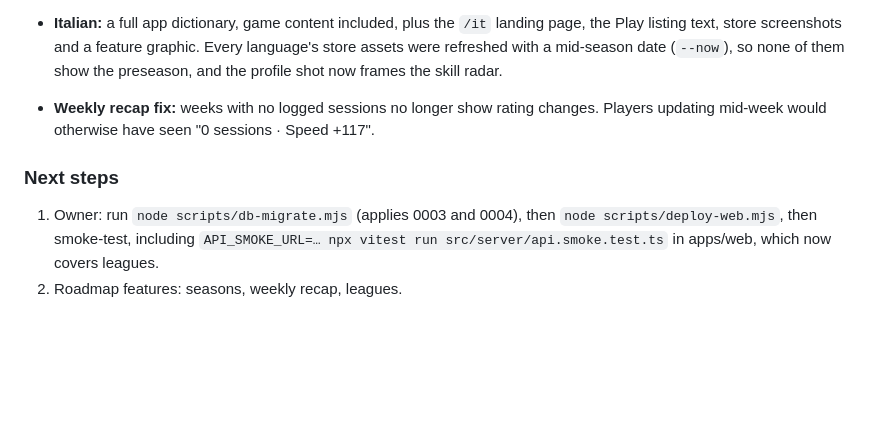
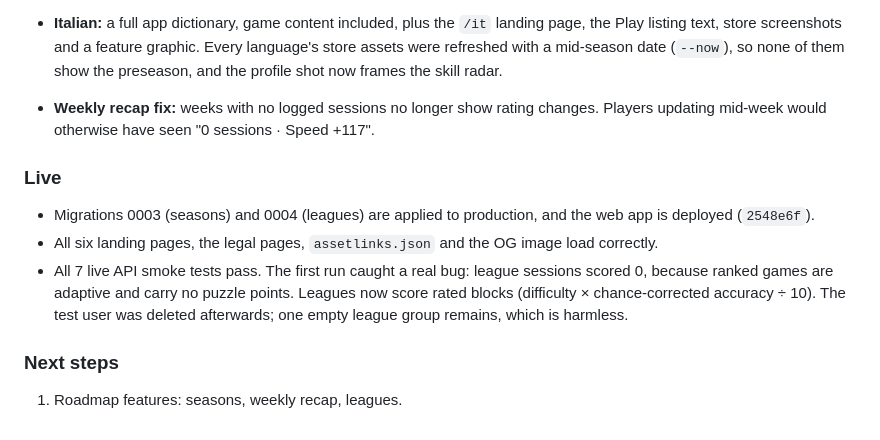
Before and after one commit to Himkush1414/midas-engine, a Markdown page: docs/SESSION_LOG.md, the part around the change. GitHub-like rendering; blank space fills up the shorter version.

Commit message:
docs: log the production migration, deploy and live smoke test
Co-Authored-By: Claude Opus 5.5 <noreply@anthropic.com>

```diff
--- a/docs/SESSION_LOG.md
+++ b/docs/SESSION_LOG.md
@@ -75,6 +75,10 @@ These steps publish to production, so they need the owner to run them (or allow
 - **Italian:** a full app dictionary, game content included, plus the `/it` landing page, the Play listing text, store screenshots and a feature graphic. Every language's store assets were refreshed with a mid-season date (`--now`), so none of them show the preseason, and the profile shot now frames the skill radar.
 - **Weekly recap fix:** weeks with no logged sessions no longer show rating changes. Players updating mid-week would otherwise have seen "0 sessions · Speed +117".
 
+### Live
+- Migrations 0003 (seasons) and 0004 (leagues) are applied to production, and the web app is deployed (`2548e6f`).
+- All six landing pages, the legal pages, `assetlinks.json` and the OG image load correctly.
+- All 7 live API smoke tests pass. The first run caught a real bug: league sessions scored 0, because ranked games are adaptive and carry no puzzle points. Leagues now score rated blocks (difficulty × chance-corrected accuracy ÷ 10). The test user was deleted afterwards; one empty league group remains, which is harmless.
+
 ### Next steps
-1. Owner: run `node scripts/db-migrate.mjs` (applies 0003 and 0004), then `node scripts/deploy-web.mjs`, then smoke-test, including `API_SMOKE_URL=… npx vitest run src/server/api.smoke.test.ts` in apps/web, which now covers leagues.
-2. Roadmap features: seasons, weekly recap, leagues.
+1. Roadmap features: seasons, weekly recap, leagues.
```
